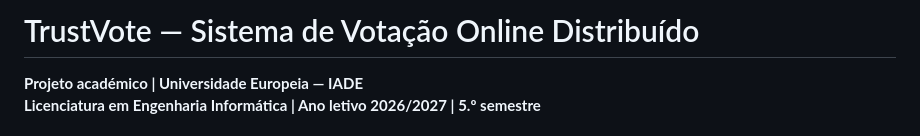
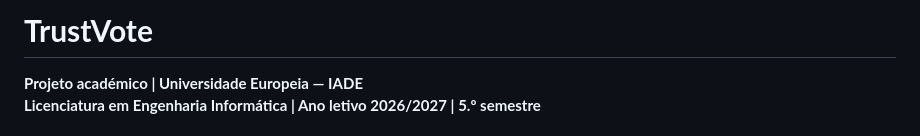
Before and after one commit to macazava/TrustVote, a Markdown page: README.md, the part around the change. GitHub-like rendering.

Commit message:
Update project title formatting in README

```diff
--- a/README.md
+++ b/README.md
@@ -1,4 +1,4 @@
-# TrustVote — Sistema de Votação Online Distribuído
+# **TrustVote**
 
 **Projeto académico | Universidade Europeia — IADE**\
 **Licenciatura em Engenharia Informática | Ano letivo 2026/2027 | 5.º semestre**
```
